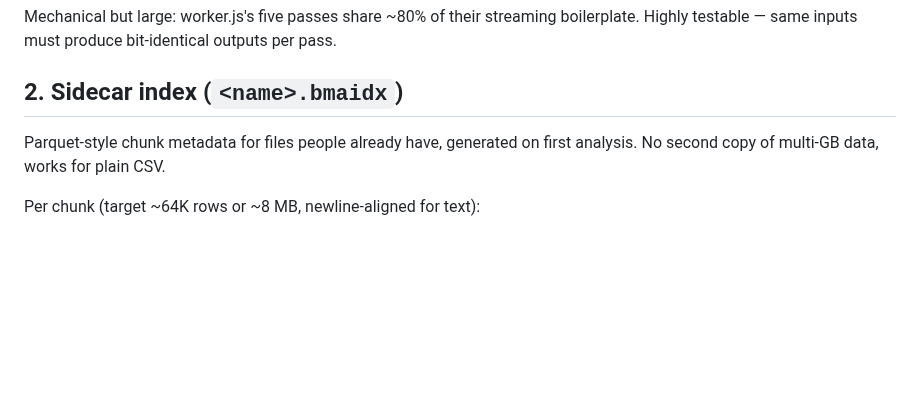
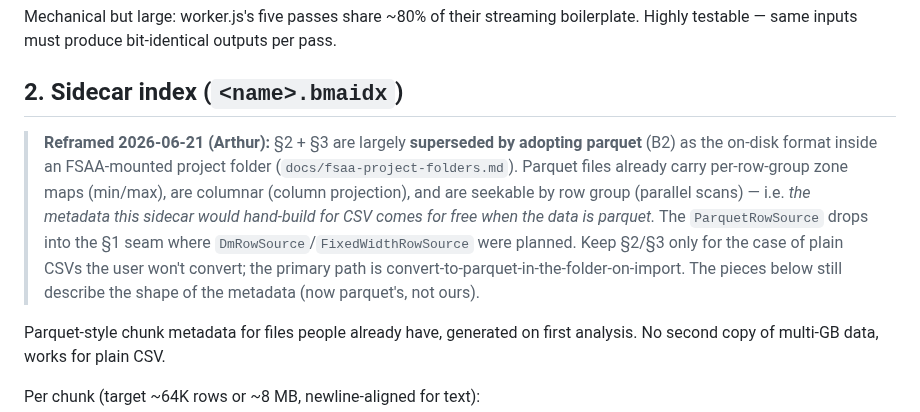
Before and after one commit to endarthur/bma, a Markdown page: docs/io-architecture.md, the part around the change. Rendered like a GitHub page; blank space fills up the shorter version.

```diff
--- a/docs/io-architecture.md
+++ b/docs/io-architecture.md
@@ -96,6 +96,17 @@ bit-identical outputs per pass.
 
 ## 2. Sidecar index (`<name>.bmaidx`)
 
+> **Reframed 2026-06-21 (Arthur):** §2 + §3 are largely **superseded by adopting
+> parquet** (B2) as the on-disk format inside an FSAA-mounted project folder
+> (`docs/fsaa-project-folders.md`). Parquet files already carry per-row-group
+> zone maps (min/max), are columnar (column projection), and are seekable by row
+> group (parallel scans) — i.e. *the metadata this sidecar would hand-build for
+> CSV comes for free when the data is parquet.* The `ParquetRowSource` drops into
+> the §1 seam where `DmRowSource`/`FixedWidthRowSource` were planned. Keep §2/§3
+> only for the case of plain CSVs the user won't convert; the primary path is
+> convert-to-parquet-in-the-folder-on-import. The pieces below still describe the
+> shape of the metadata (now parquet's, not ours).
+
 Parquet-style chunk metadata for files people already have, generated on
 first analysis. No second copy of multi-GB data, works for plain CSV.
 
```
Also changed, not shown: docs/fsaa-project-folders.md (+33 -0 lines).
